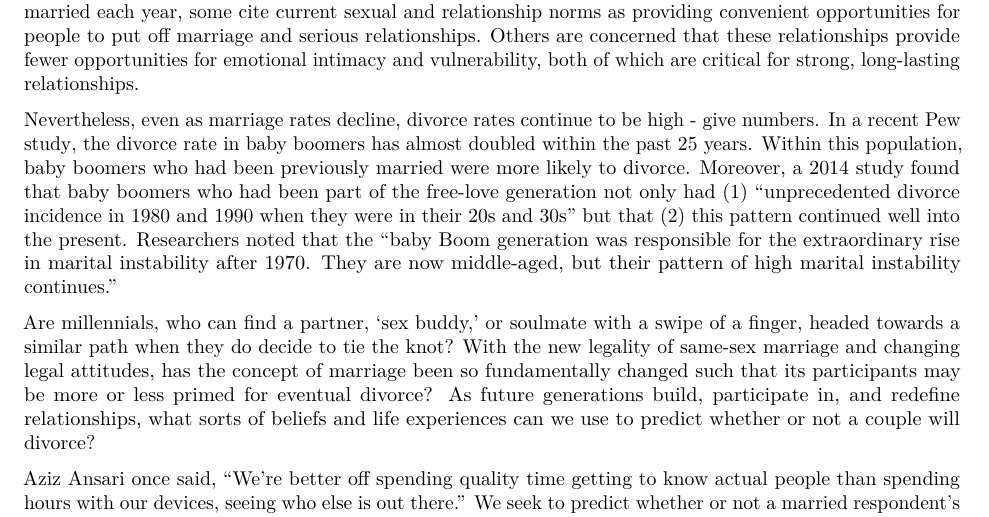
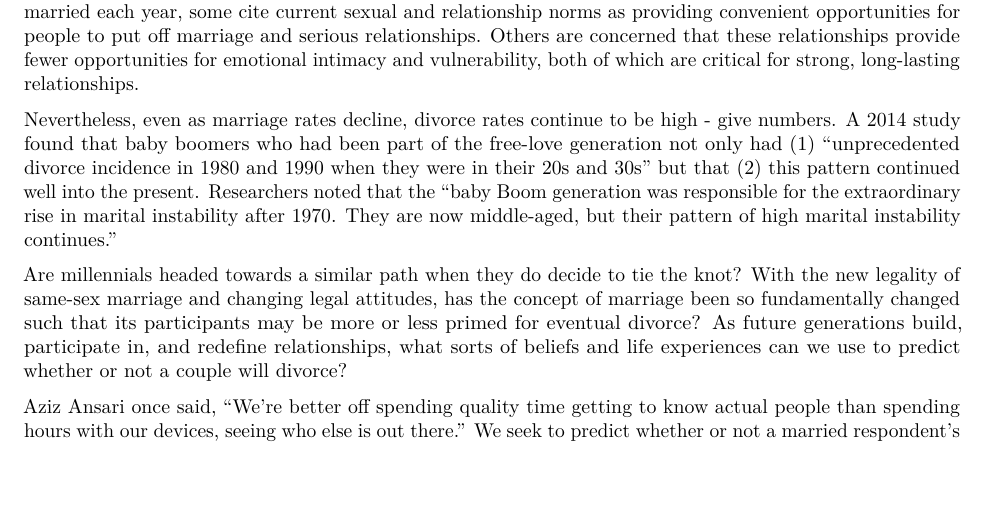
Before and after one commit to SarahU3/data-science-project, an R Markdown document (Project Proposal.Rmd): part of page 1 of 2, cut so that both start at the same text, the shorter picture padded with empty space. Rendered offline with R 4.5, knitr and Pandoc, then LaTeX, with nearby package versions.

Commit message:
Update Project Proposal.Rmd

```diff
--- a/Project Proposal.Rmd
+++ b/Project Proposal.Rmd
@@ -14,11 +14,11 @@ knitr::opts_chunk$set(echo = TRUE)
 ###Introduction
 In the past few decades, American views on love, sex, marriage, and divorce have underwent drastic change. Baby boomers who experienced the sexual freedom of the 1960s gave way to greater conservatism with the end of the Vietnam war, the growing [politicization of sex](http://www.nbcnews.com/id/19053382/ns/health-sexual_health/t/free-love-was-there-price-pay/), skyrocketing rates of STDs, and the subsequent HIV/AIDS epidemic.
 
-However, within the past decade, perceptions of sex, marriage, and love have transformed again. Young adults' fears of commitment are partially blamed on the exponentially wider pool of potential mates, supported by the introduction of mobile dating apps and online matchmaking services. With fewer Americans [getting married each year](INSERT SOURCE), some cite current sexual and relationship norms as providing convenient opportunities for people to put off marriage and serious relationships. [Others](https://learning.blogs.nytimes.com/2014/02/12/is-hookup-culture-leaving-your-generation-unhappy-and-unprepared-for-love/) are  concerned that these relationships provide fewer opportunities for emotional intimacy and vulnerability, both of which are critical for strong, long-lasting relationships.
+However, within the past decade, perceptions of sex, marriage, and love have transformed again. Young adults' fears of commitment are partially blamed on the exponentially wider pool of potential mates, supported by the introduction of mobile dating apps and online matchmaking services. With fewer Americans getting married each year, some cite current sexual and relationship norms as providing convenient opportunities for people to put off marriage and serious relationships. [Others](https://learning.blogs.nytimes.com/2014/02/12/is-hookup-culture-leaving-your-generation-unhappy-and-unprepared-for-love/) are  concerned that these relationships provide fewer opportunities for emotional intimacy and vulnerability, both of which are critical for strong, long-lasting relationships.
 
-Nevertheless, even as marriage rates decline, divorce rates continue to be [high - give numbers](INSERT SOURCE). In a recent [Pew study](http://www.pewresearch.org/fact-tank/2017/03/09/led-by-baby-boomers-divorce-rates-climb-for-americas-50-population/), the divorce rate in baby boomers has almost doubled within the past 25 years. Within this population, baby boomers who had been previously married were more likely to divorce. Moreover, a [2014 study](https://www.washingtonpost.com/news/wonk/wp/2014/03/27/divorce-is-actually-on-the-rise-and-its-the-baby-boomers-fault/?utm_term=.4c73fcedb8fc) found that baby boomers who had been part of the free-love generation not only had (1) "unprecedented divorce incidence in 1980 and 1990 when they were in their 20s and 30s" but that (2) this pattern continued well into the present. Researchers noted that the "baby Boom generation was responsible for the extraordinary rise in marital instability after 1970. They are now  middle-aged, but their pattern of high marital instability continues."
+Nevertheless, even as marriage rates decline, divorce rates continue to be [high - give numbers](INSERT SOURCE). A [2014 study](https://www.washingtonpost.com/news/wonk/wp/2014/03/27/divorce-is-actually-on-the-rise-and-its-the-baby-boomers-fault/?utm_term=.4c73fcedb8fc) found that baby boomers who had been part of the free-love generation not only had (1) "unprecedented divorce incidence in 1980 and 1990 when they were in their 20s and 30s" but that (2) this pattern continued well into the present. Researchers noted that the "baby Boom generation was responsible for the extraordinary rise in marital instability after 1970. They are now  middle-aged, but their pattern of high marital instability continues."
 
-Are millennials, who can find a partner, 'sex buddy,' or soulmate with a swipe of a finger, headed towards a similar path when they do decide to tie the knot? With the new legality of same-sex marriage and changing legal attitudes, has the concept of marriage been so fundamentally changed such that its participants may be more or less primed for eventual divorce? As future generations build, participate in, and redefine relationships, what sorts of beliefs and life experiences can we use to predict whether or not a couple will divorce?
+Are millennials headed towards a similar path when they do decide to tie the knot? With the new legality of same-sex marriage and changing legal attitudes, has the concept of marriage been so fundamentally changed such that its participants may be more or less primed for eventual divorce? As future generations build, participate in, and redefine relationships, what sorts of beliefs and life experiences can we use to predict whether or not a couple will divorce?
 
 Aziz Ansari once [said](https://www.goodreads.com/work/quotes/43014915-modern-romance), "We’re better off spending quality time getting to know actual people than spending hours with our devices, seeing who else is out there.” We seek to predict whether or not a married respondent's marriage will last within the next seven years, or whether it will instead end in divorce. We will base our predictions on the respondent's past sexual history, and social and political views, in order to identify particular characteristics and/or profiles of respondents whose marriage may/not be long-lasting.
 
```
